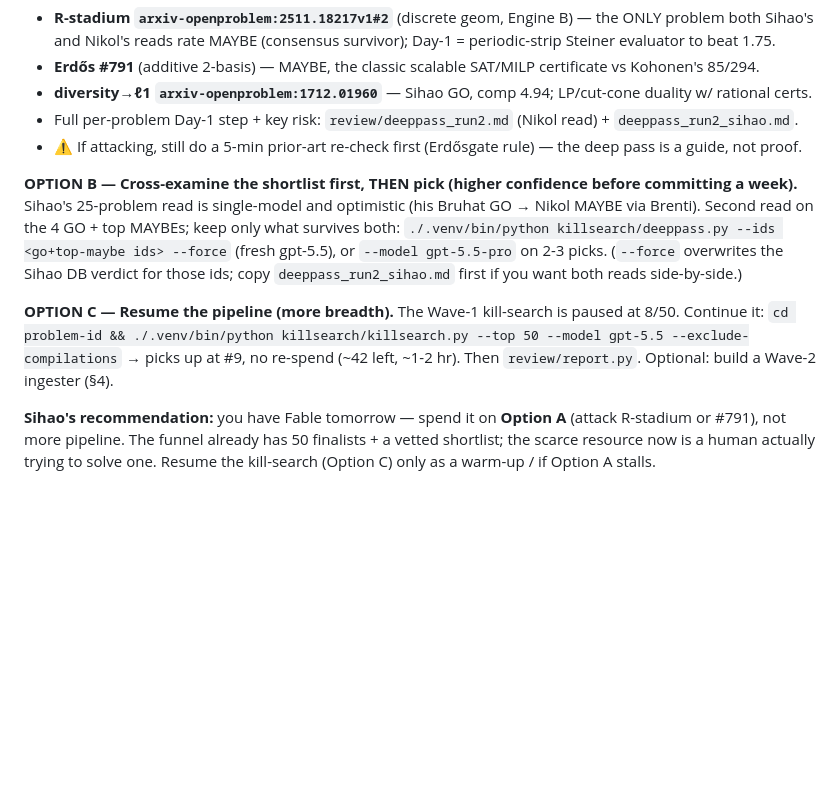
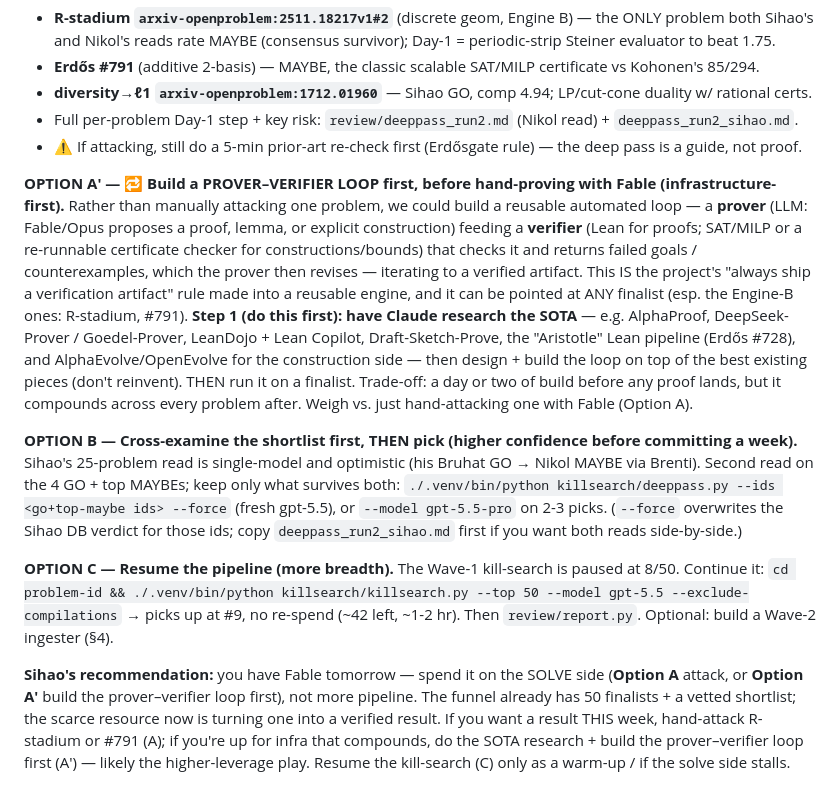
Before and after one commit to NikolSavova/proof_hunter, a Markdown page: HANDOFF.md, the part around the change. GitHub-like rendering; blank space fills up the shorter version.

Commit message:
Handoff: add Option A' — build a prover-verifier loop (research SOTA first) before hand-proving
Per Sihao: before manually attacking with Fable, consider building a reusable
prover-verifier loop (LLM prover + Lean/SAT/certificate verifier, iterating on
failed goals/counterexamples). Step 1 = have Claude research SOTA (AlphaProof,
DeepSeek/Goedel-Prover, LeanDojo+Lean Copilot, Draft-Sketch-Prove, Aristotle,
AlphaEvolve/OpenEvolve) then build on the best pieces. Higher-leverage infra play;
weighed against just hand-attacking one problem.

Co-Authored-By: Claude Opus 4.8 (1M context) <noreply@anthropic.com>

```diff
--- a/HANDOFF.md
+++ b/HANDOFF.md
@@ -284,6 +284,19 @@ try to solve it with Fable + Lean/certificate. **Best-vetted candidates to attac
   - Full per-problem Day-1 step + key risk: `review/deeppass_run2.md` (Nikol read) + `deeppass_run2_sihao.md`.
   - ⚠️ If attacking, still do a 5-min prior-art re-check first (Erdősgate rule) — the deep pass is a guide, not proof.
 
+**OPTION A′ — 🔁 Build a PROVER–VERIFIER LOOP first, before hand-proving with Fable (infrastructure-first).**
+Rather than manually attacking one problem, we could build a reusable automated loop — a **prover** (LLM:
+Fable/Opus proposes a proof, lemma, or explicit construction) feeding a **verifier** (Lean for proofs; SAT/MILP
+or a re-runnable certificate checker for constructions/bounds) that checks it and returns failed goals /
+counterexamples, which the prover then revises — iterating to a verified artifact. This IS the project's
+"always ship a verification artifact" rule made into a reusable engine, and it can be pointed at ANY finalist
+(esp. the Engine-B ones: R-stadium, #791). **Step 1 (do this first): have Claude research the SOTA** — e.g.
+AlphaProof, DeepSeek-Prover / Goedel-Prover, LeanDojo + Lean Copilot, Draft-Sketch-Prove, the "Aristotle"
+Lean pipeline (Erdős #728), and AlphaEvolve/OpenEvolve for the construction side — then design + build the
+loop on top of the best existing pieces (don't reinvent). THEN run it on a finalist. Trade-off: a day or two
+of build before any proof lands, but it compounds across every problem after. Weigh vs. just hand-attacking
+one with Fable (Option A).
+
 **OPTION B — Cross-examine the shortlist first, THEN pick (higher confidence before committing a week).**
 Sihao's 25-problem read is single-model and optimistic (his Bruhat GO → Nikol MAYBE via Brenti). Second read
 on the 4 GO + top MAYBEs; keep only what survives both:
@@ -295,6 +308,9 @@ on the 4 GO + top MAYBEs; keep only what survives both:
   `cd problem-id && ./.venv/bin/python killsearch/killsearch.py --top 50 --model gpt-5.5 --exclude-compilations`
   → picks up at #9, no re-spend (~42 left, ~1-2 hr). Then `review/report.py`. Optional: build a Wave-2 ingester (§4).
 
-**Sihao's recommendation:** you have Fable tomorrow — spend it on **Option A** (attack R-stadium or #791), not
-more pipeline. The funnel already has 50 finalists + a vetted shortlist; the scarce resource now is a human
-actually trying to solve one. Resume the kill-search (Option C) only as a warm-up / if Option A stalls.
+**Sihao's recommendation:** you have Fable tomorrow — spend it on the SOLVE side (**Option A** attack, or
+**Option A′** build the prover–verifier loop first), not more pipeline. The funnel already has 50 finalists +
+a vetted shortlist; the scarce resource now is turning one into a verified result. If you want a result THIS
+week, hand-attack R-stadium or #791 (A); if you're up for infra that compounds, do the SOTA research + build
+the prover–verifier loop first (A′) — likely the higher-leverage play. Resume the kill-search (C) only as a
+warm-up / if the solve side stalls.
```
